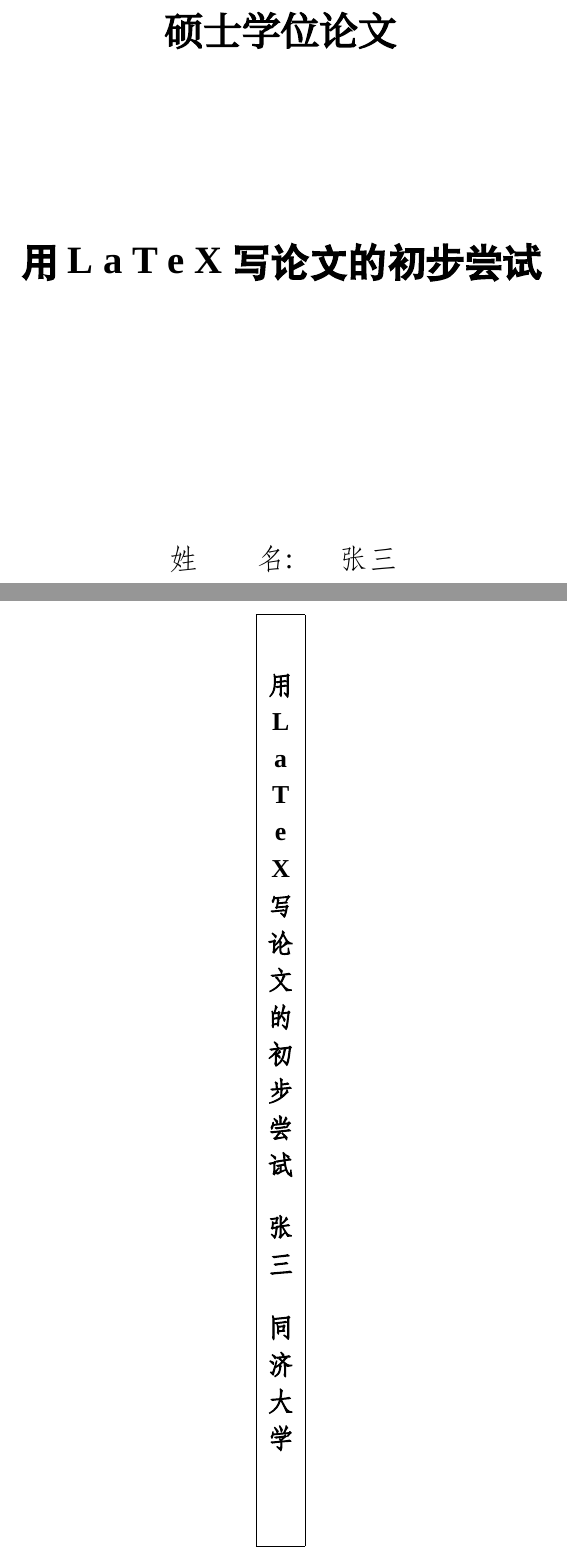
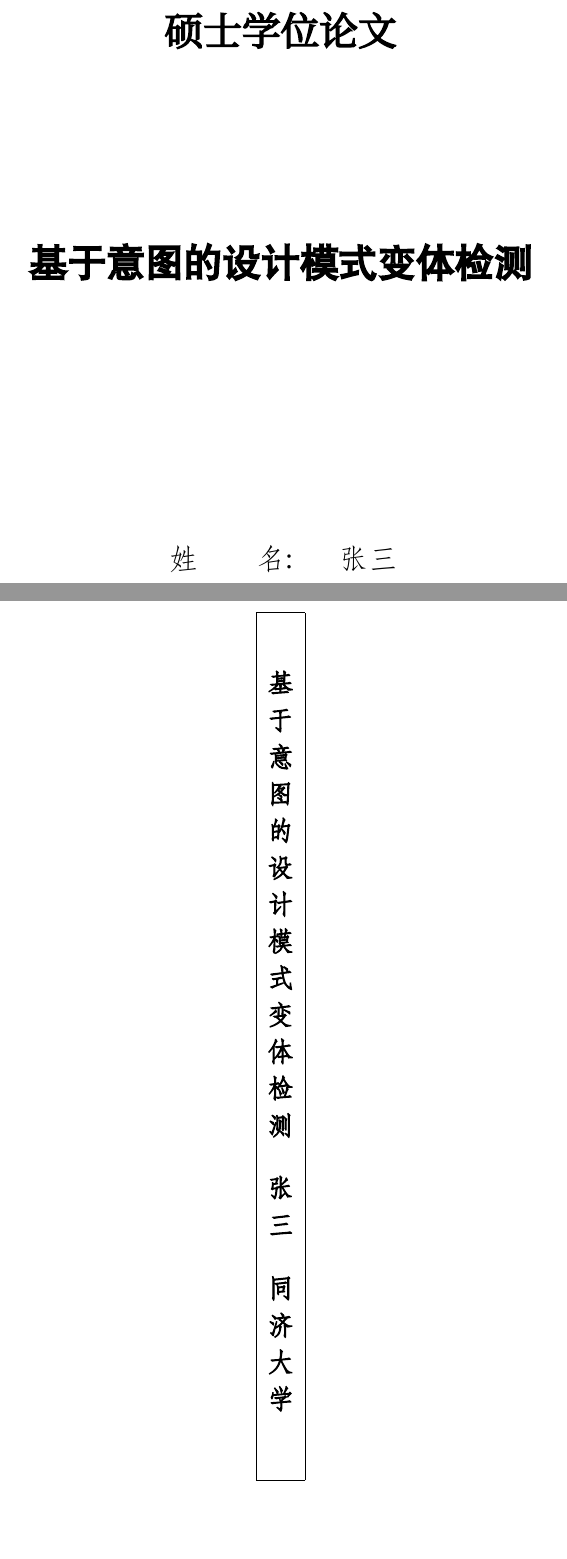
Before and after one commit to doris-nightmare/tju_master_thesis_template, a LaTeX problem sheet (example.tex, which reads tjumaster.cls): two parts of pages 1 and 3 of 19 before the commit and two parts of pages 1 and 3 of 20 after it, joined at a grey line, cut so that both start at the same text, the shorter picture padded with empty space. Compiled offline with XeLaTeX; a missing font is replaced by an installed copy or a similar font.

Commit message:
auto line break for long title in page header; adjust the table?

```diff
--- a/example.tex
+++ b/example.tex
@@ -4,7 +4,9 @@
 \usepackage{subcaption} %for subfigure
 
 % fill in the variables
-\ctitle{用 L a T e X 写论文的初步尝试}
+%\ctitle{用 L a T e X 写论文的初步尝试一二三四五六七八九十十一十二十三十四十五十六}
+%\ctitle{并行环境下向量式有限元复杂结构三维动态拾取技术与测试研究}
+\ctitle{基于意图的设计模式变体检测}
 \etitle{Master Thesis AAAAAAAAAAA BBBBBBBBB CCCCCCCC}
 
 % 副标题功能尚未支持= =
--- a/tjumaster.cls
+++ b/tjumaster.cls
@@ -65,7 +65,10 @@
 		%正文的单数页页眉为章标题:“第 X 章 XXXXXX”,双数页 页眉为论文标题;“同济大学 硕/博士学位论文 中文题目”
 		\fancyhead{}
 		\fancyhead[RO]{\song \wuhao 第 \thesection 章   \leftmark }
-		\fancyhead[LE]{\song \wuhao 同济大学 \hspace*{0.5em} 硕士学位论文 \hspace*{0.5em} \thesis@ctitle }
+		\fancyhead[LE]{\song \wuhao
+			\begin{tabular}{p{9cm}}
+			同济大学 \hspace*{0.2em} 硕士学位论文 \hspace*{0.2em}  \thesis@ctitle
+				\end{tabular}}
 	\makeatother}
 
 %估计还需要个backmatter
@@ -225,6 +228,15 @@
 \renewcommand{\theequation}{\thesection.\arabic{equation}}
 
 
+%图表目录
+\patchcmd{\listoffigures}{\section*}{\subsection*}{}{}
+\renewcommand{\listfigurename}{图目录}
+
+\patchcmd{\listoftables}{\section*}{\subsection*}{}{}
+\renewcommand{\listtablename}{表目录}
+\thispagestyle{appendix}
+
+
 % --------------------------------- 日期格式 ---------------------
 \RequirePackage{CJKnumb}
 %\renewcommand{\today}{\number\year 年 \number\month 月 \number\day 日}
@@ -365,10 +377,11 @@
 		\end{center}
 		\clearpage
 
-		% -------------------- don't know how to describe ...装订线？----
+		% -------------------- don't know how to describe ...装订线？书脊？----
 		\makeatletter
 		\begin{table}
 		\centering
+		\vspace*{-1cm}
 			\fangsong \bfseries \fontsize{14pt}{20pt}  \selectfont
 			\begin{tabular}{|m{1em}<{\centering}|}
 				\hline
@@ -378,7 +391,7 @@
 				\thesis@cauthor
 				\vspace*{0.5cm}
 				同济大学
-				\vspace*{1cm} \\ \hline
+				\vspace*{1em} \\ \hline
 			\end{tabular}
 		\end{table}
 		\makeatother
```
Also changed, not shown: contents/maintext.tex (+5 -0 lines), example.pdf, example.tex (15 more changed lines).
